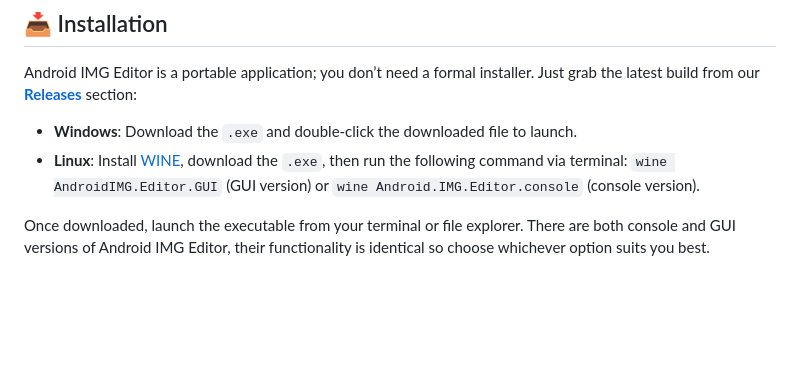
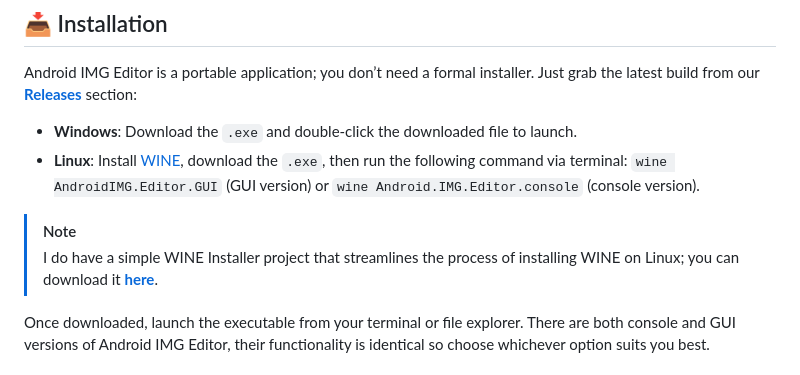
Before and after one commit to NoahDomingues/Android-IMG-Editor, a Markdown page: README.md, the part around the change. Drawn GitHub-style; blank space fills up the shorter version.

Commit message:
Update README with WINE Installer information
Added note about WINE Installer project for Linux users.

```diff
--- a/README.md
+++ b/README.md
@@ -10,6 +10,10 @@ Android IMG Editor is a portable application; you don’t need a formal installe
 
 - **Windows**: Download the `.exe` and double-click the downloaded file to launch.
 - **Linux**: Install [WINE](https://linuxconfig.org/installing-wine), download the `.exe`, then run the following command via terminal: `wine AndroidIMG.Editor.GUI` (GUI version) or `wine Android.IMG.Editor.console` (console version).
+
+> [!NOTE]
+>
+> I do have a simple WINE Installer project that streamlines the process of installing WINE on Linux; you can download it [**here**](https://github.com/NoahDomingues/WINE-Installer).
 
 Once downloaded, launch the executable from your terminal or file explorer. There are both console and GUI versions of Android IMG Editor, their functionality is identical so choose whichever option suits you best.
 
```
